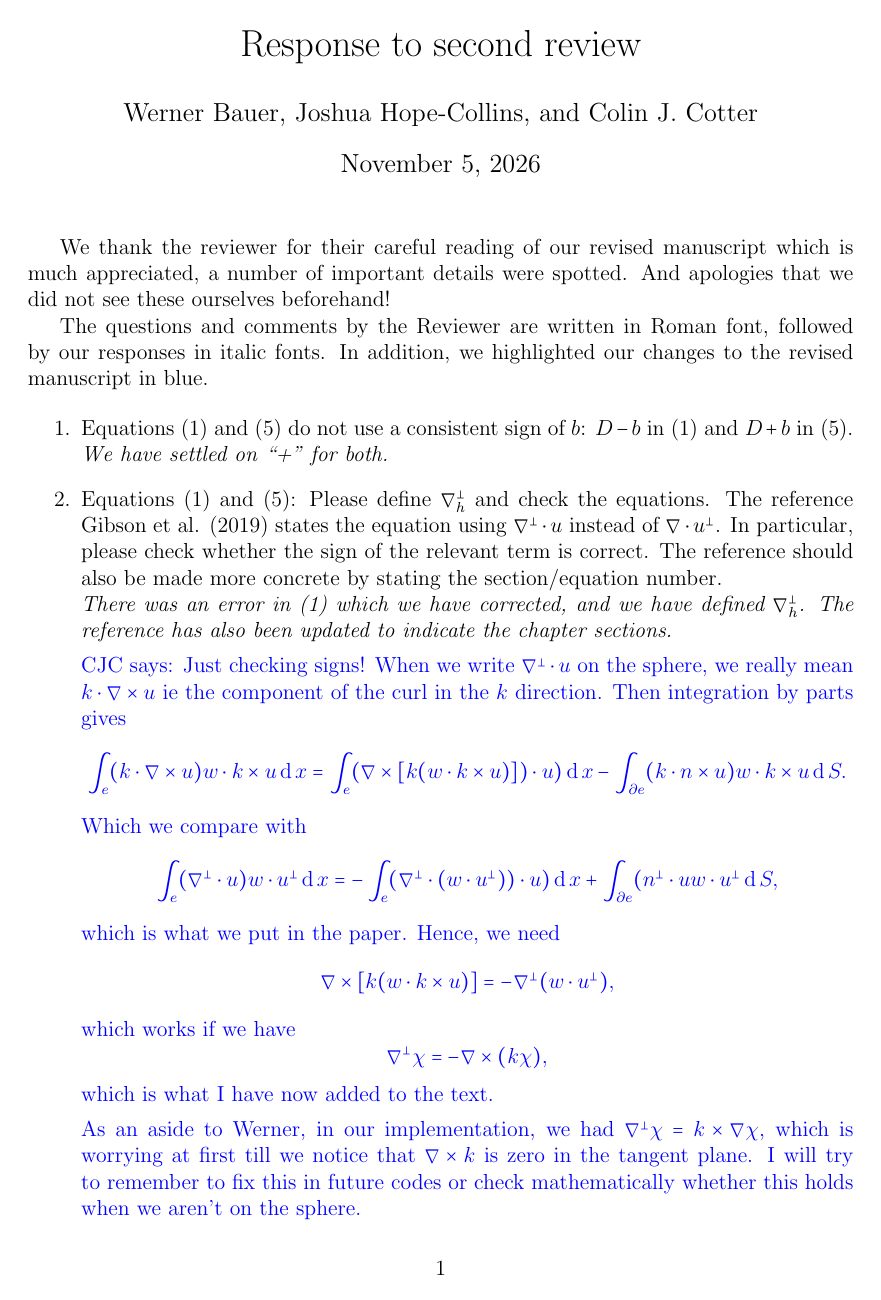
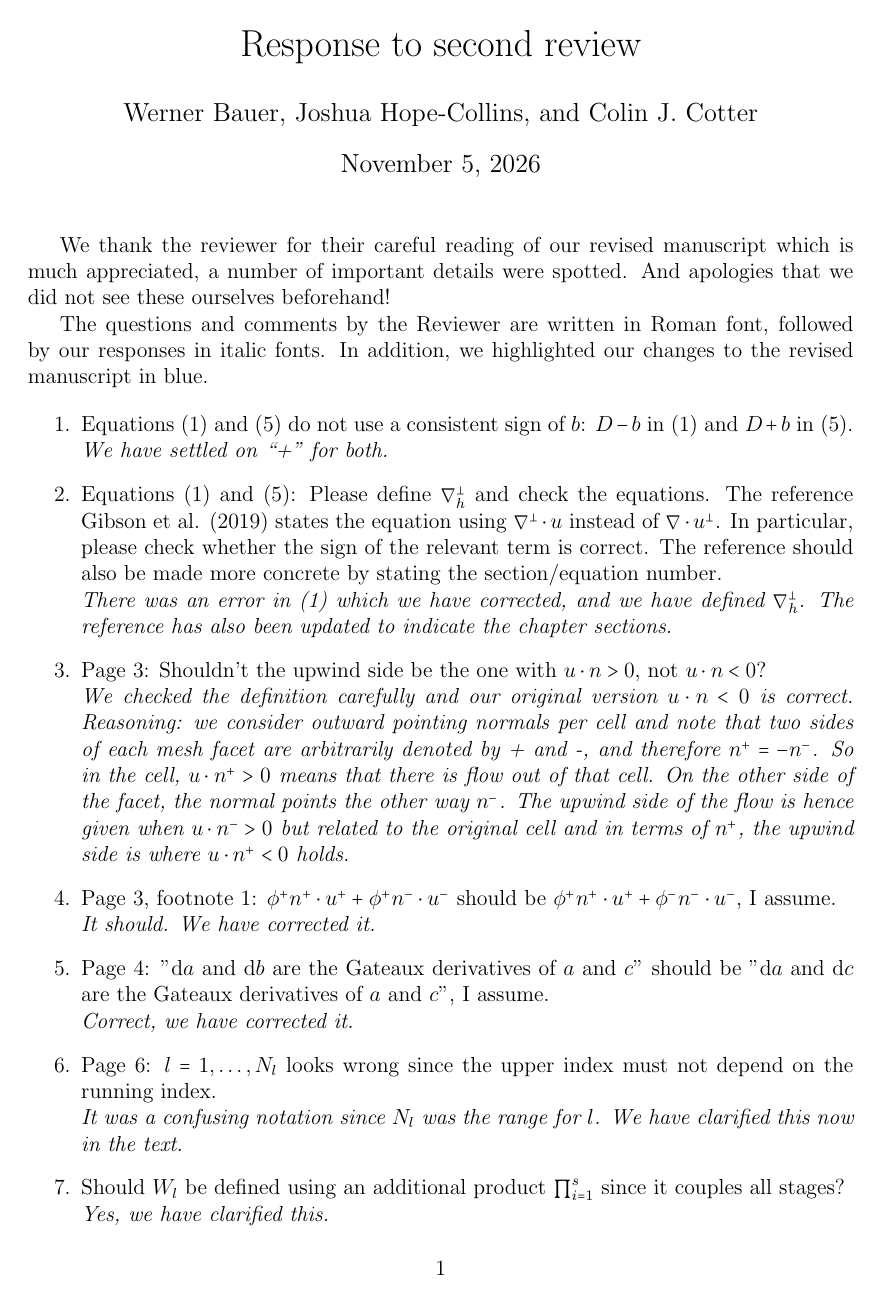
Before and after one commit to werner-bauer/article_irksome_for_gfd, a LaTeX document (REVIEW/Response_to_reviewers_2.tex): page 1 of 2. Compiled offline with pdfLaTeX.

Commit message:
added some comments to response and main file

```diff
--- a/REVIEW/Response_to_reviewers_2.tex
+++ b/REVIEW/Response_to_reviewers_2.tex
@@ -58,39 +58,49 @@ our changes to the revised manuscript in blue.
   $\nabla^\perp_h$. The reference has also been updated to indicate the
   chapter sections.}
 
-  \colin{Just checking signs! When we write $\nabla^\perp \cdot u$ on
-    the sphere, we really mean $k\cdot \nabla\times u$ ie the component
-    of the curl in the $k$ direction. Then integration by parts
-    gives
-    \[
-    \int_e (k\cdot \nabla\times u) w\cdot k\times u \diff x
-    = \int_e (\nabla\times [k(w\cdot k\times u)])\cdot u)  \diff x
-    - \int_{\partial e}(k\cdot n\times u) w\cdot k\times u \diff S.
-    \]
-    Which we compare with
-    \[
-    \int_e (\nabla^\perp\cdot u) w\cdot u^\perp \diff x
-    = -\int_e (\nabla^\perp\cdot (w\cdot u^\perp))\cdot u)  \diff x
-    + \int_{\partial e}(n^\perp\cdot u w\cdot u^\perp \diff S,
-    \]
-    which is what we put in the paper. Hence, we need
-    \[
-    \nabla\times [k(w\cdot k\times u)] = -\nabla^\perp (w\cdot u^\perp),
-    \]
-    which works if we have
-    \[
-    \nabla^\perp \chi = -\nabla\times (k \chi),
-    \]
-    which is what I have now added to the text.
+%   \colin{Just checking signs! When we write $\nabla^\perp \cdot u$ on
+%     the sphere, we really mean $k\cdot \nabla\times u$ ie the component
+%     of the curl in the $k$ direction. Then integration by parts
+%     gives
+%     \[
+%     \int_e (k\cdot \nabla\times u) w\cdot k\times u \diff x
+%     = \int_e (\nabla\times [k(w\cdot k\times u)])\cdot u)  \diff x
+%     - \int_{\partial e}(k\cdot n\times u) w\cdot k\times u \diff S.
+%     \]
+%     Which we compare with
+%     \[
+%     \int_e (\nabla^\perp\cdot u) w\cdot u^\perp \diff x
+%     = -\int_e (\nabla^\perp\cdot (w\cdot u^\perp))\cdot u)  \diff x
+%     + \int_{\partial e}(n^\perp\cdot u w\cdot u^\perp \diff S,
+%     \]
+%     which is what we put in the paper. Hence, we need
+%     \[
+%     \nabla\times [k(w\cdot k\times u)] = -\nabla^\perp (w\cdot u^\perp),
+%     \]
+%     which works if we have
+%     \[
+%     \nabla^\perp \chi = -\nabla\times (k \chi),
+%     \]
+%     which is what I have now added to the text.
+%
+%     As an aside to Werner, in our implementation, we had $\nabla^\perp\chi
+%     = k\times \nabla\chi$, which is worrying at first till we notice that
+%     $\nabla\times k$ is zero in the tangent plane. I will try to remember
+%     to fix this in future codes or check mathematically whether this holds
+%     when we aren't on the sphere.
+%   }
+\item Page 3: Shouldn't the upwind side be the one with $u \cdot n > 0$, not $u \cdot n < 0$?\\
+  %\emph{It should. We have corrected it.}
+  \emph{We checked the definition carefully and our original version $u \cdot n < 0$ is correct.
+  Reasoning: we consider outward pointing normals per cell and note that
+  two sides of each mesh facet are arbitrarily denoted by + and -, and therefore
+  $n^+ = - n^-$. So in the cell, $u \cdot n^+ > 0$ means that there is flow out of that cell.
+  On the other side of the facet, the normal points the other way $n^-$. The upwind
+  side of the flow is hence given when $u \cdot n^- > 0 $ but related to the
+  original cell and in terms of $n^+$, the upwind side is where $u \cdot n^+ < 0$ holds.
+}
 
-    As an aside to Werner, in our implementation, we had $\nabla^\perp\chi
-    = k\times \nabla\chi$, which is worrying at first till we notice that
-    $\nabla\times k$ is zero in the tangent plane. I will try to remember
-    to fix this in future codes or check mathematically whether this holds
-    when we aren't on the sphere.
-  }
-\item Page 3: Shouldn't the upwind side be the one with $u \cdot n > 0$, not $u \cdot n < 0$?\\
-  \emph{It should. We have corrected it.}
+
 \item Page 3, footnote 1: $\phi^+ n^+ \cdot u^+ + \phi^+ n^- \cdot u^-$ should be $\phi^+ n^+ \cdot u^+ + \phi^- n^- \cdot u^-$, I assume.\\
   \emph{It should. We have corrected it.}
 \item Page 4: "$\mathrm{d}a$ and $\mathrm{d}b$ are the Gateaux derivatives of $a$ and $c$" should be "$\mathrm{d}a$ and $\mathrm{d}c$ are the Gateaux derivatives of $a$ and $c$", I assume.\\
@@ -99,7 +109,7 @@ our changes to the revised manuscript in blue.
   must not depend on the running index.\\ \emph{It was a confusing
   notation since $N_l$ was the range for $l$. We have clarified this
   now in the text.}
-\item product $\prod_{i=1}^s$ since it couples all stages?\\
+\item Should $W_l$ be defined using an additional product $\prod_{i=1}^s$ since it couples all stages?\\
   \emph{Yes, we have clarified  this.}
 \item Equation (24): Should the argument $w$ of $c_L$ be the test function $\phi$?\\
   \emph{Correct, we have corrected this.}
```
Also changed, not shown: irksome_for_gfd.tex (+1 -1 lines), REVIEW/Response_to_reviewers_2.tex (8 more changed lines).
